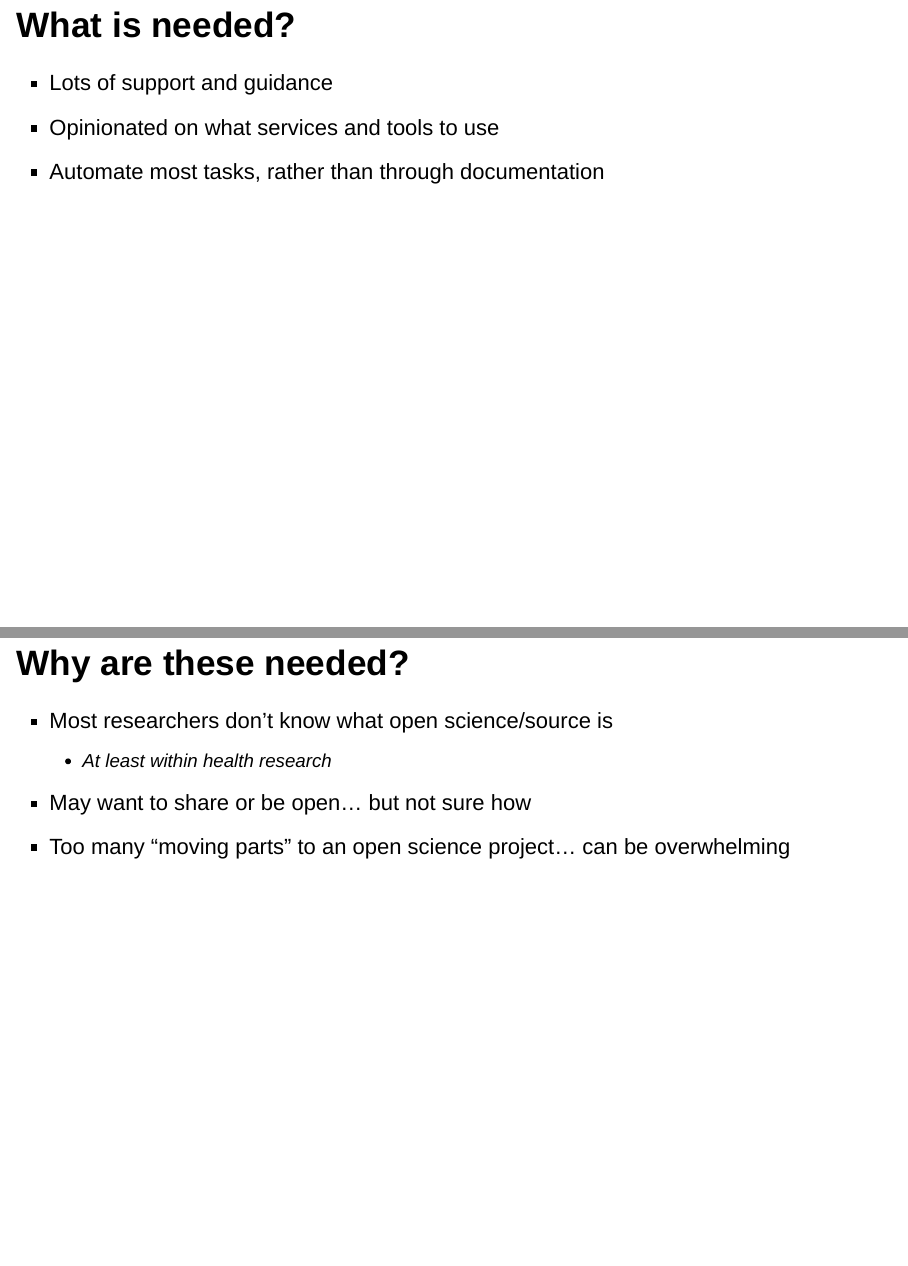
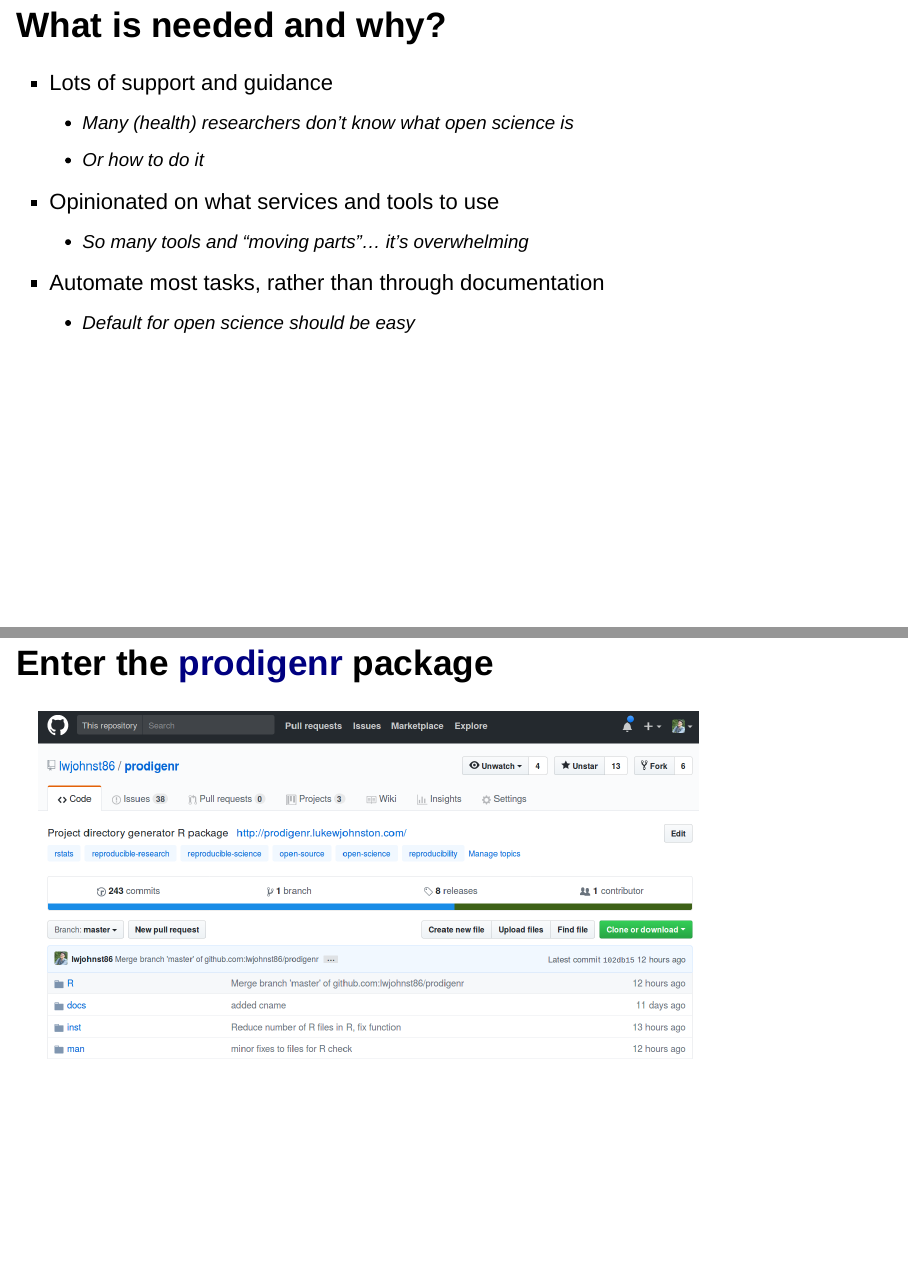
Before and after one commit to lwjohnst86/erum2018, an R Markdown document (slides.Rmd): pages 8 and 9 of 17 before the commit and pages 8 and 9 of 16 after it, joined at a grey line. Rendered offline with R 4.5, knitr and Pandoc, with nearby package versions; drawn as Slidy slides in place of the format the file asks for.

Commit message:
merge two slides together

```diff
--- a/slides.Rmd
+++ b/slides.Rmd
@@ -62,18 +62,15 @@
     - "Here are options and a general workflow, you decide the rest"
     <!-- great for advanced users... not casual users -->
 
-## What is needed?
+## What is needed and why?
 
 - Lots of support and guidance <!--for casual users, this is good-->
+    - Many (health) researchers *don't know* what open science is
+    - Or *how to do it*
 - Opinionated on what services and tools to use
+    - So many tools and "moving parts"... it's *overwhelming*
 - Automate most tasks, rather than through documentation
-
-## Why are these needed?
-
-- Most researchers don't know what open science/source is
-    - At least within health research
-- May want to share or be open... but not sure how
-- Too many "moving parts" to an open science project... can be overwhelming
+    - *Default* for open science should be *easy*
 
 ## Enter the [prodigenr] package
 
```
